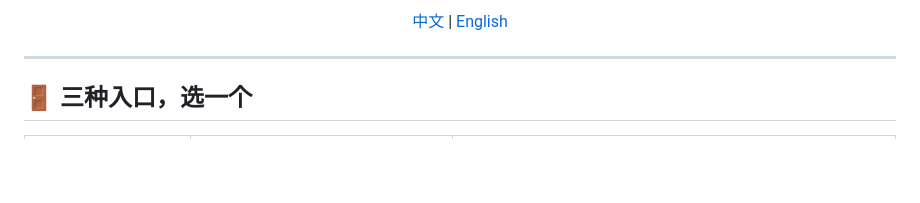
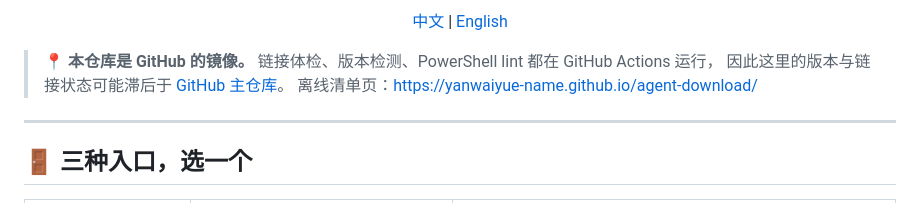
Before and after one commit to yanwaiyue-name/agent-download, a Markdown page: README.md, the part around one of its changes. Drawn GitHub-style; blank space fills up the shorter version.

```diff
--- a/README.md
+++ b/README.md
@@ -21,6 +20,10 @@
 <p align="center">
   <a href="README.md">中文</a> | <a href="README.en.md">English</a>
 </p>
+
+> **📍 本仓库是 GitHub 的镜像。** 链接体检、版本检测、PowerShell lint 都在 GitHub Actions 运行，
+> 因此这里的版本与链接状态可能滞后于 [GitHub 主仓库](https://github.com/yanwaiyue-name/agent-download)。
+> 离线清单页：<https://yanwaiyue-name.github.io/agent-download/>
 
 ---
 
```
Also changed, not shown: other parts of README.md (+1 -2 lines).
